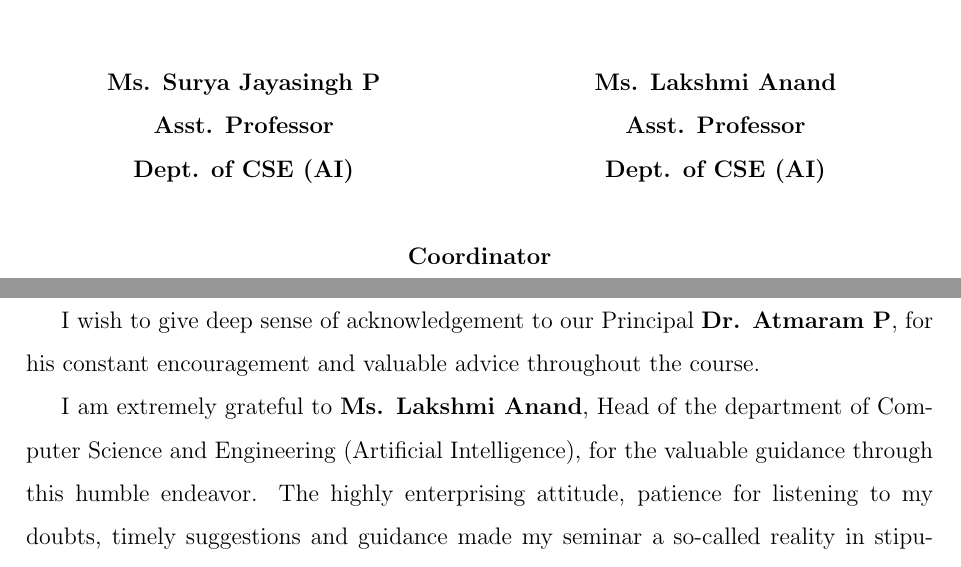
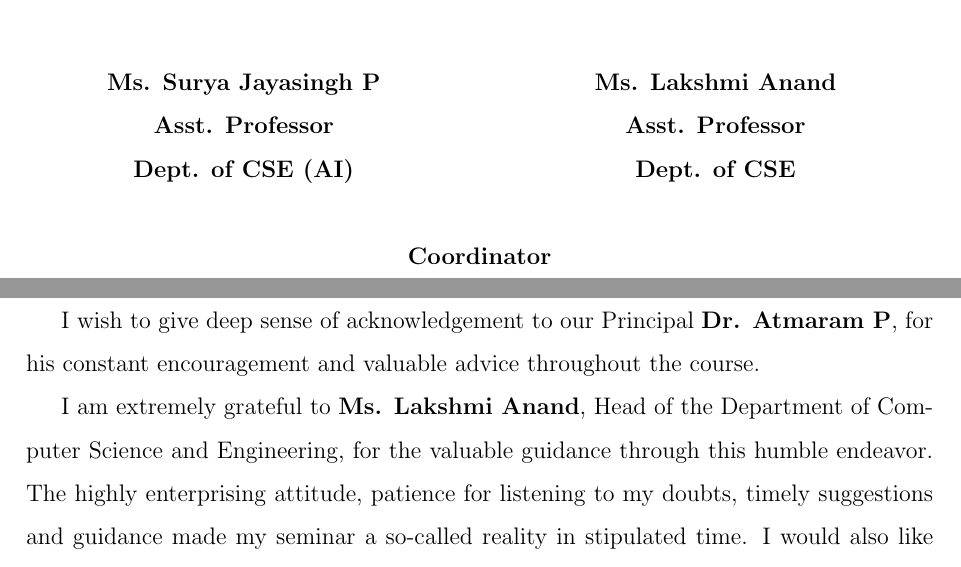
Before and after one commit to Tosotsu/OS_LAB, a LaTeX thesis (world_models_report/report_src/main.tex): two parts of pages 2 and 4 of 89, joined at a grey line, cut so that both start at the same text. Compiled offline with pdfLaTeX.

Commit message:
Set Head of Department's department to CSE
Co-Authored-By: Claude Opus 5.5 <noreply@anthropic.com>
Claude-Session: https://claude.ai/code/session_01D3wFocwELMsqVeqzaou4aS

```diff
--- a/world_models_report/report_src/main.tex
+++ b/world_models_report/report_src/main.tex
@@ -172,7 +172,7 @@
 \textbf{Head of the Department}\\[28pt]
 \textbf{Ms. Lakshmi Anand}\\
 \textbf{Asst. Professor}\\
-\textbf{Dept. of CSE (AI)}
+\textbf{Dept. of CSE}
 \end{minipage}
 
 \vspace{1.1cm}
@@ -227,7 +227,7 @@ Date: 30/09/2026
 
 I wish to give deep sense of acknowledgement to our Principal \textbf{Dr. Atmaram P}, for his constant encouragement and valuable advice throughout the course.
 
-I am extremely grateful to \textbf{Ms. Lakshmi Anand}, Head of the department of Computer Science and Engineering (Artificial Intelligence), for the valuable guidance through this humble endeavor. The highly enterprising attitude, patience for listening to my doubts, timely suggestions and guidance made my seminar a so-called reality in stipulated time.
+I am extremely grateful to \textbf{Ms. Lakshmi Anand}, Head of the Department of Computer Science and Engineering, for the valuable guidance through this humble endeavor. The highly enterprising attitude, patience for listening to my doubts, timely suggestions and guidance made my seminar a so-called reality in stipulated time.
 I would also like to thank our seminar coordinator \textbf{Ms. Surya T S}, Assistant Professor, Department of Computer Science and Engineering (Artificial Intelligence) and my seminar guide \textbf{Ms. Surya Jayasingh P}, Assistant Professor, Department of Computer Science and Engineering (Artificial Intelligence) for their gracious of encouragement and the valuable assistance.
 
 I express my sincere gratitude to all the faculty members of the department of Computer Science and Engineering (Artificial Intelligence) for their co-operation and support to the seminar.
```
Also changed, not shown: 2 other files.
